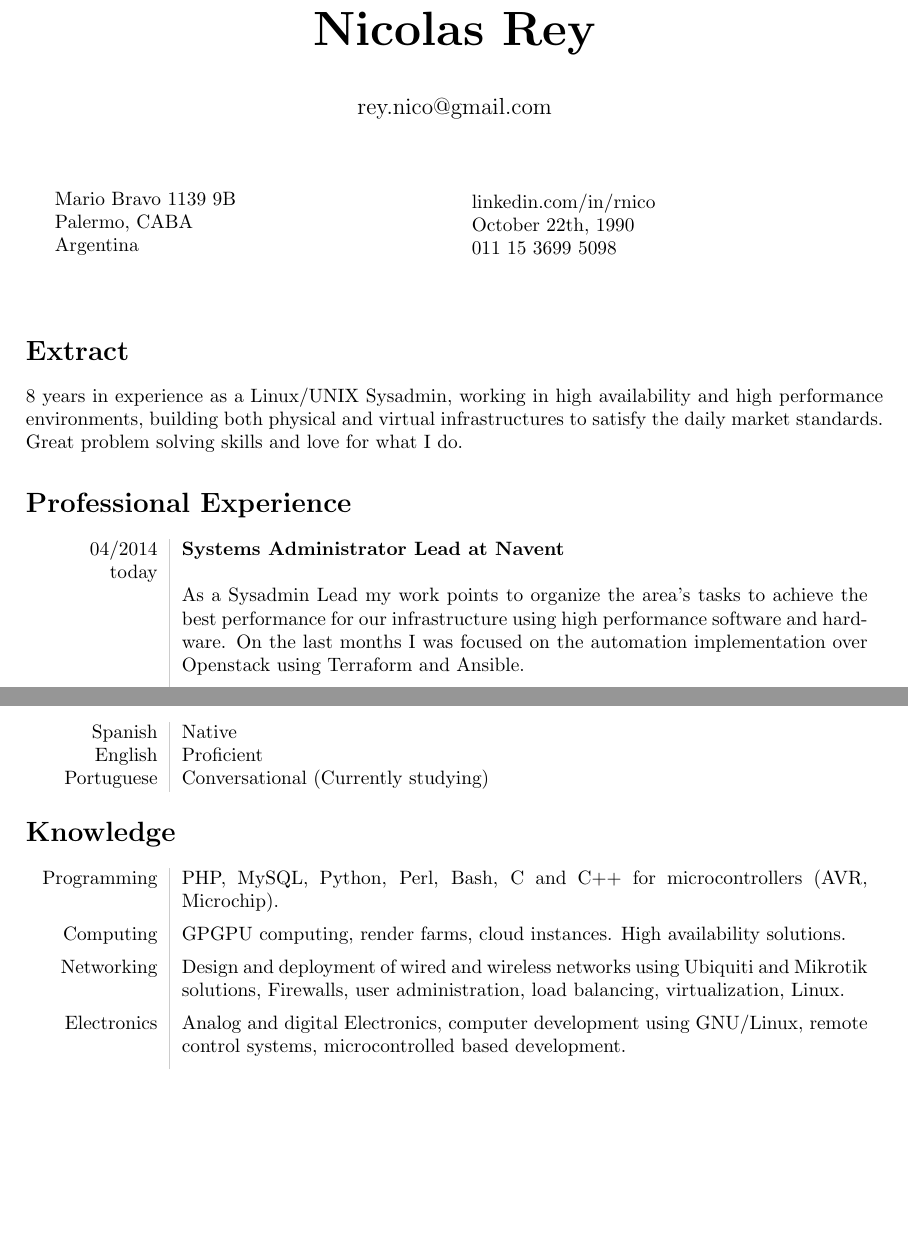
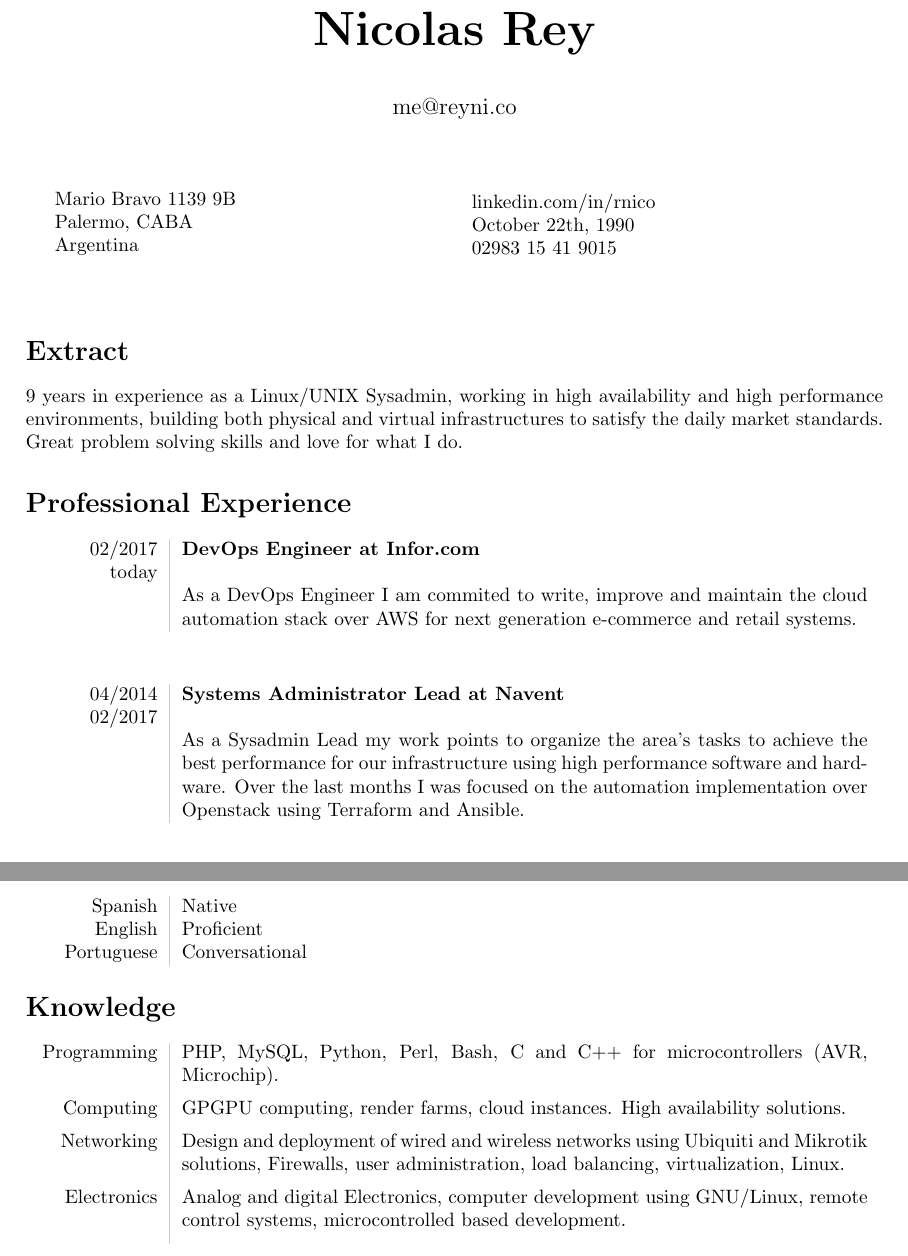
Before and after one commit to myndhack/resume, a LaTeX CV (cvMinimal.tex): two parts of pages 1 and 2 of 2, joined at a grey line, cut so that both start at the same text, the shorter picture padded with empty space. The pictures show the PDF file cv.pdf that the author committed with the source.

Commit message:
New work

```diff
--- a/cvMinimal.tex
+++ b/cvMinimal.tex
@@ -3,7 +3,7 @@
 \usepackage[margin=3cm]{geometry}
 
 \title{\bfseries\Huge Nicolas Rey}
-\author{rey.nico@gmail.com}
+\author{me@reyni.co}
 \date{}
 
 \definecolor{lightgray}{gray}{0.8}
@@ -22,22 +22,30 @@ Argentina
 \begin{minipage}[ht]{0.48\textwidth}
 linkedin.com/in/rnico\\
 October 22th, 1990\\
-011 15 3699 5098
+02983 15 41 9015
 \end{minipage}
 \vspace{20pt}
 
 \section*{Extract}
-8 years in experience as a Linux/UNIX Sysadmin, working in high availability and high performance environments, building both physical and virtual infrastructures to satisfy the daily market standards. Great problem solving skills and love for what I do.
+9 years in experience as a Linux/UNIX Sysadmin, working in high availability and high performance environments, building both physical and virtual infrastructures to satisfy the daily market standards. Great problem solving skills and love for what I do.
 
 \section*{Professional Experience}
 \begin{tabular}{L!{\VRule}R}
-04/2014\\today&{\bf Systems Administrator Lead at Navent}\\
-&As a Sysadmin Lead my work points to organize the area's tasks to achieve the best performance for our infrastructure using high performance software and hardware. On the last months I was focused on the automation implementation over Openstack using Terraform and Ansible.
-\\
-\\\\
+02/2017\\today&{\bf DevOps Engineer at Infor.com}\\
+&As a DevOps Engineer I am commited to write, improve and maintain the cloud automation stack over AWS for next generation e-commerce and retail systems.\\
+\end{tabular}
+\section*{}
+\begin{tabular}{L!{\VRule}R}
+04/2014\\02/2017&{\bf Systems Administrator Lead at Navent}\\
+&As a Sysadmin Lead my work points to organize the area's tasks to achieve the best performance for our infrastructure using high performance software and hardware. Over the last months I was focused on the automation implementation over Openstack using Terraform and Ansible.\\
+\end{tabular}
+\section*{}
+\begin{tabular}{L!{\VRule}R}
 04/2013\\04/2014&{\bf SSr. Systems Administrator at Bumeran.com}\\
 &As a Sysadmin, my work is focused to build, tune and improve the performance of our servers. Now I'm working with Apache Lucene/Solr, Memcached, Resin, Nginx and high availability services using HAproxy and Heartbeat. Currently our infrastructure has over 200 servers located at Verizon Terremark in Miami, Florida.
-\\\\
+\end{tabular}
+\section*{}
+\begin{tabular}{L!{\VRule}R}
 12/2012\\04/2013&{\bf Infrastructure Administrator at Nightlify}\\
 &I am responsible for the development and layout of the website. I'm working with Twitter bootstrap and Foundation framework using Sass extension. Also I'm responsible for the network and server infrastructure based on EC2 instances using Memcached, Nginx and MongoDB.
 \end{tabular}
@@ -62,7 +71,7 @@ October 22th, 1990\\
 \begin{tabular}{L!{\VRule}R}
 Spanish&Native\\
 English&Proficient\\
-Portuguese&Conversational (Currently studying)\\
+Portuguese&Conversational\\
 \end{tabular}
 
 \section*{Knowledge}
```
Also changed, not shown: cv.pdf, cvMinimal.tex (5 more changed lines).
